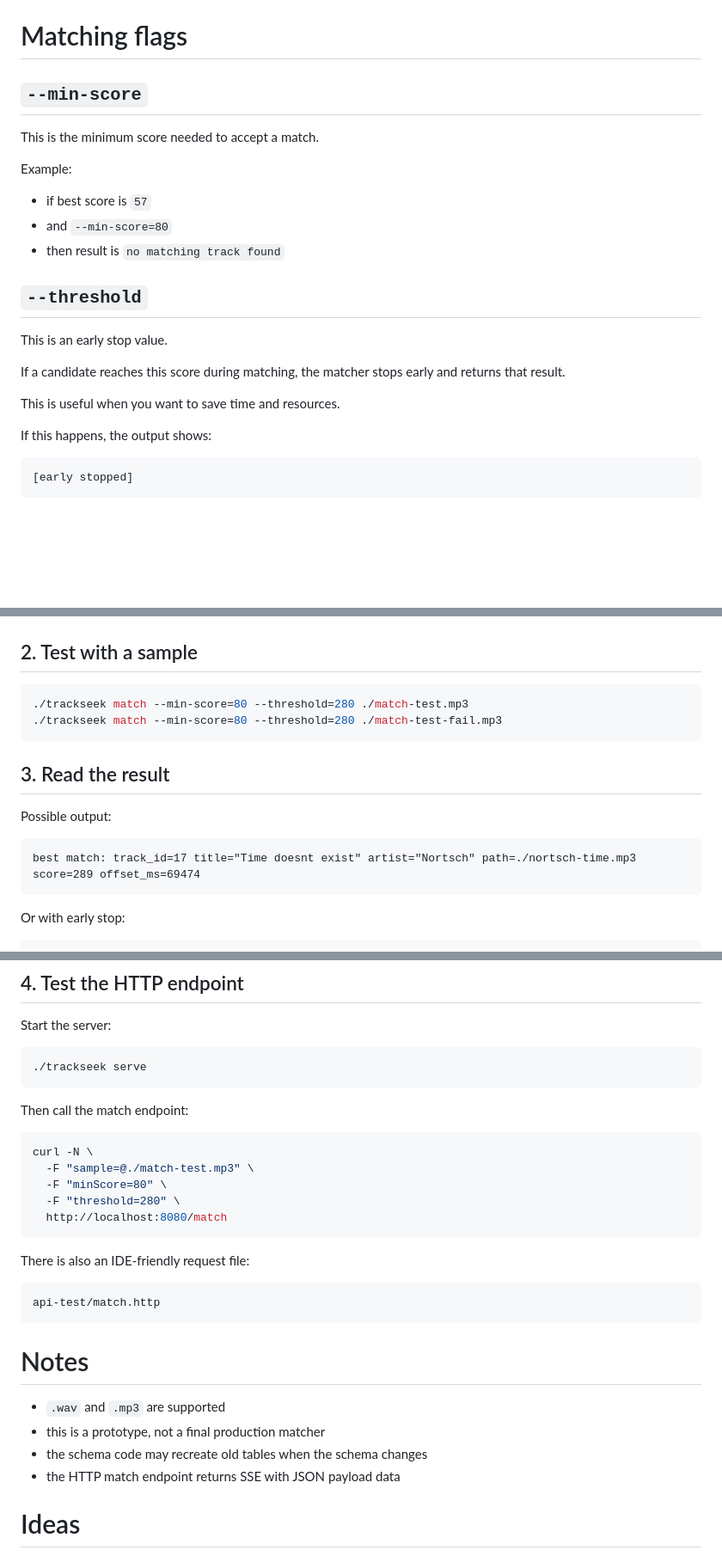
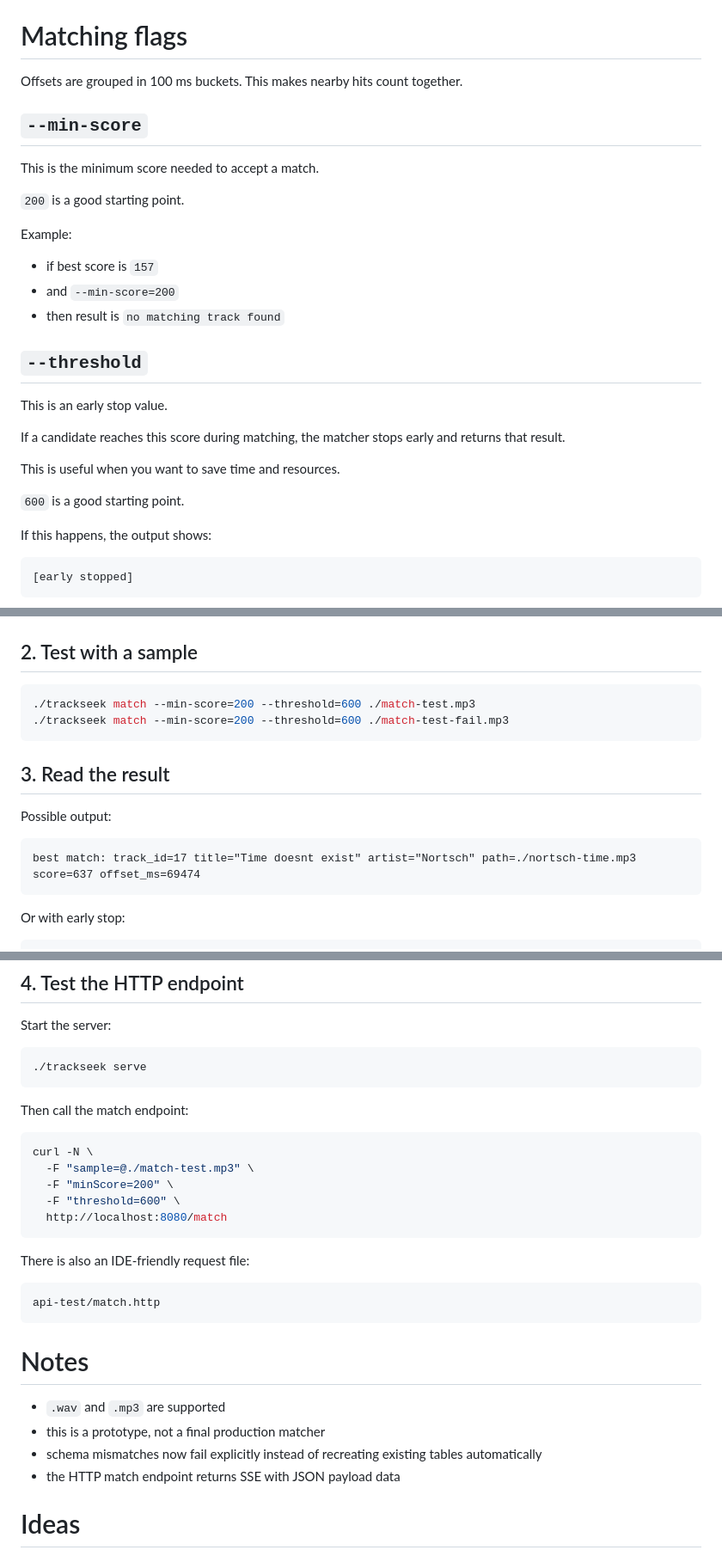
Before and after one commit to nkoster/trackseek, a Markdown page: README.md, 3 parts joined by grey strips. Shown at 86% size. GitHub-like rendering; blank space fills up the shorter version.

````diff
--- a/README.md
+++ b/README.md
@@ -183,14 +183,18 @@ When the server starts:
 
 # Matching flags
 
+Offsets are grouped in 100 ms buckets. This makes nearby hits count together.
+
 ## `--min-score`
 
 This is the minimum score needed to accept a match.
 
+`200` is a good starting point.
+
 Example:
 
-- if best score is `57`
-- and `--min-score=80`
+- if best score is `157`
+- and `--min-score=200`
 - then result is `no matching track found`
 
 ## `--threshold`
@@ -201,6 +205,8 @@ If a candidate reaches this score during matching,
 the matcher stops early and returns that result.
 
 This is useful when you want to save time and resources.
+
+`600` is a good starting point.
 
 If this happens, the output shows:
 
@@ -311,8 +317,8 @@ done
 ## 2. Test with a sample
 
 ```bash
-./trackseek match --min-score=80 --threshold=280 ./match-test.mp3
-./trackseek match --min-score=80 --threshold=280 ./match-test-fail.mp3
+./trackseek match --min-score=200 --threshold=600 ./match-test.mp3
+./trackseek match --min-score=200 --threshold=600 ./match-test-fail.mp3
 ```
 
 ## 3. Read the result
@@ -320,7 +326,7 @@ done
 Possible output:
 
 ```text
-best match: track_id=17 title="Time doesnt exist" artist="Nortsch" path=./nortsch-time.mp3 score=289 offset_ms=69474
+best match: track_id=17 title="Time doesnt exist" artist="Nortsch" path=./nortsch-time.mp3 score=637 offset_ms=69474
 ```
 
 Or with early stop:
@@ -342,8 +348,8 @@ Then call the match endpoint:
 ```bash
 curl -N \
   -F "sample=@./match-test.mp3" \
-  -F "minScore=80" \
-  -F "threshold=280" \
+  -F "minScore=200" \
+  -F "threshold=600" \
   http://localhost:8080/match
 ```
 
@@ -357,7 +363,7 @@ api-test/match.http
 
 - `.wav` and `.mp3` are supported
 - this is a prototype, not a final production matcher
-- the schema code may recreate old tables when the schema changes
+- schema mismatches now fail explicitly instead of recreating existing tables automatically
 - the HTTP match endpoint returns SSE with JSON payload data
 
 # Ideas
````
Also changed, not shown: other parts of README.md (+4 -4 lines).
